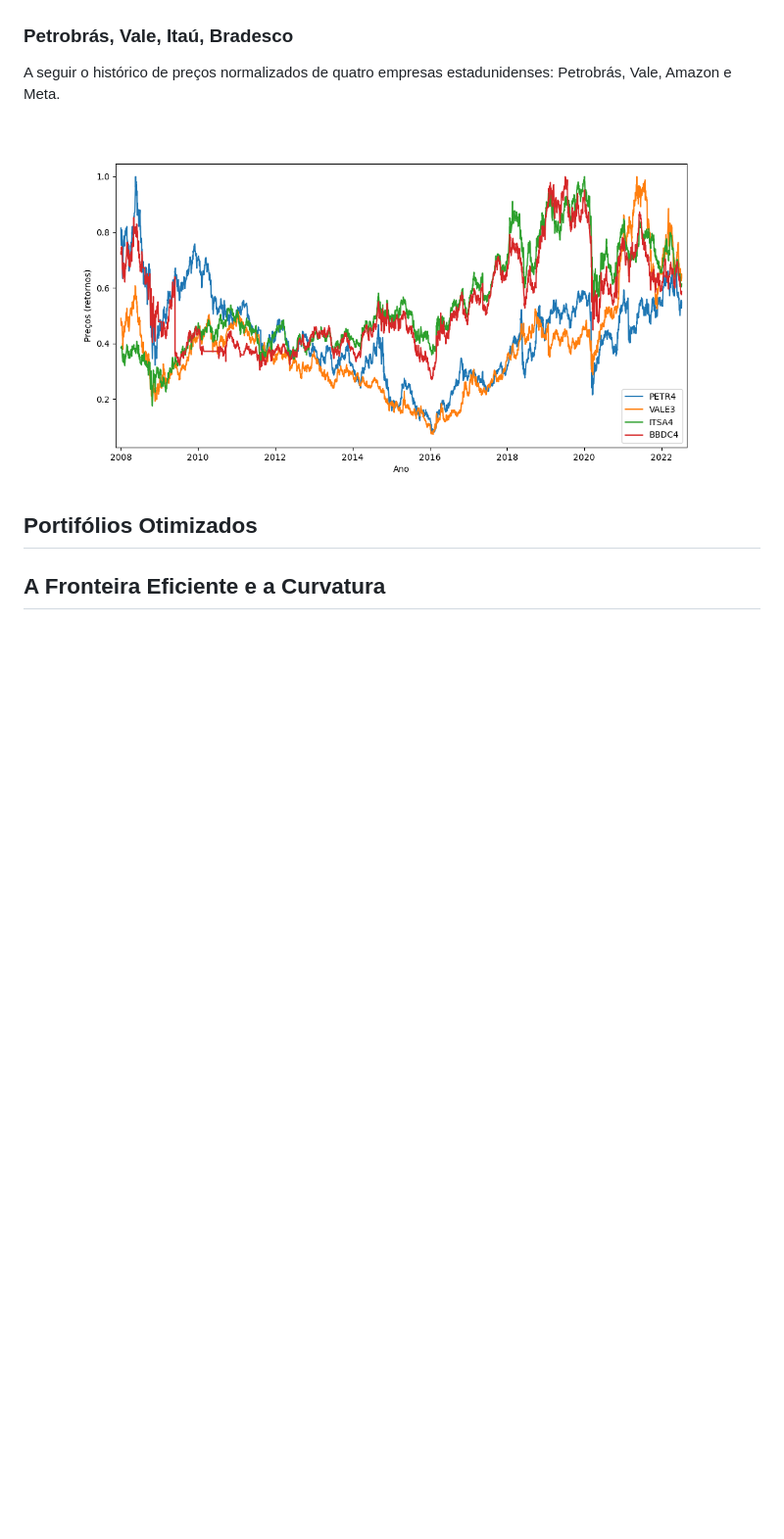
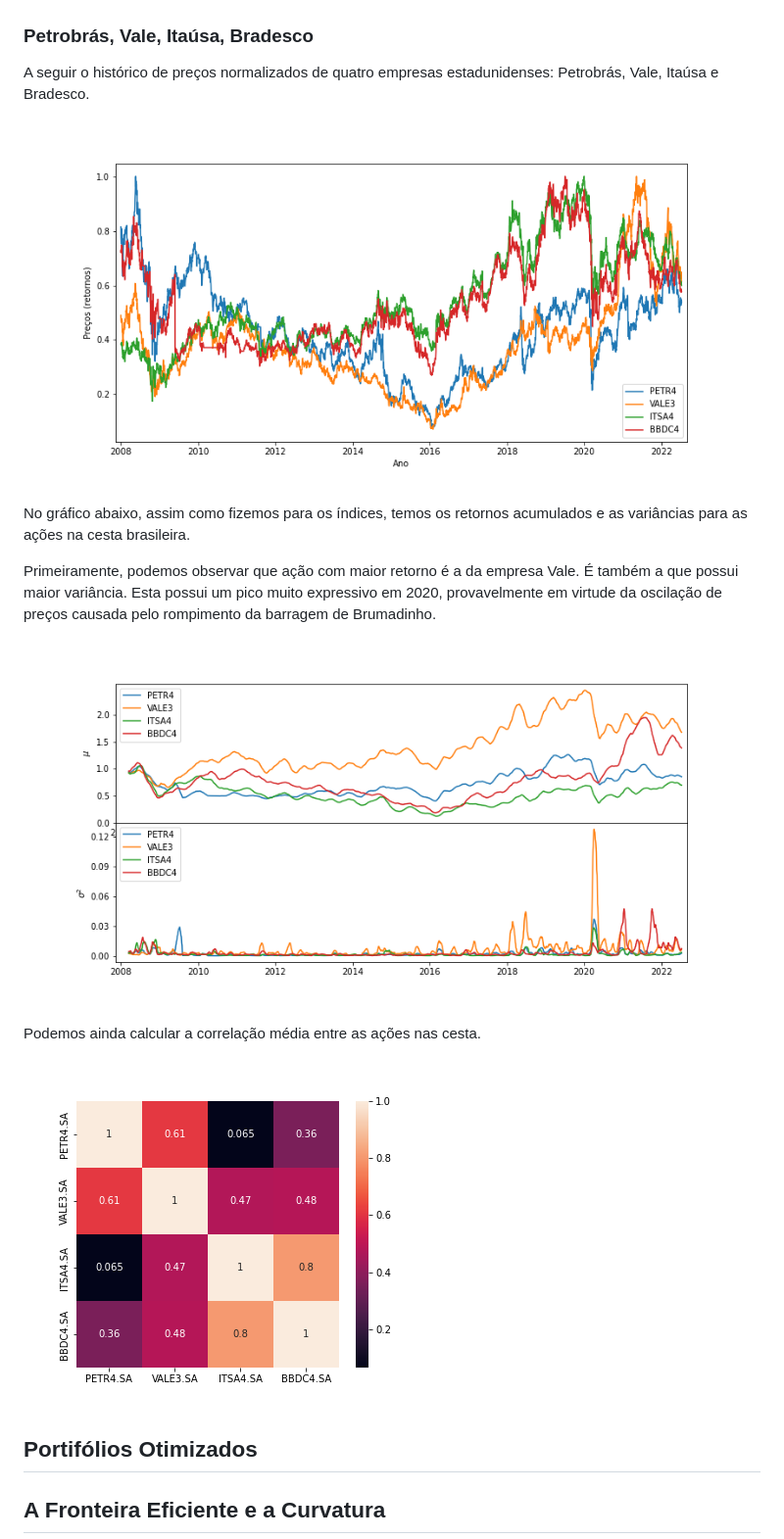
Before and after one commit to l-h-oliveira/Markowitz_frontier, a Markdown page: README.md, the part around one of its changes. Shown at 98% size. Drawn GitHub-style; pictures changed too: brasilian_basket.png, corr_br.png (added), mean_and_var_brasilian_basket.png (added); blank space fills up the shorter version.

```diff
--- a/README.md
+++ b/README.md
@@ -33,12 +40,23 @@ A seguir o histórico de preços normalizados de quatro empresas estadunidenses:
 <img src="usa_basket.png"
      style="float: left; margin-left: 10px;" />
 
-### Petrobrás, Vale, Itaú, Bradesco
+### Petrobrás, Vale, Itaúsa, Bradesco
 
-A seguir o histórico de preços normalizados de quatro empresas estadunidenses: Petrobrás, Vale, Amazon e Meta.
+A seguir o histórico de preços normalizados de quatro empresas estadunidenses: Petrobrás, Vale, Itaúsa e Bradesco.
 
 <img src="brasilian_basket.png"
      style="float: left; margin-left: 10px;" />
+
+No gráfico abaixo, assim como fizemos para os índices, temos os retornos acumulados e as variâncias para as ações na cesta brasileira.
+
+Primeiramente, podemos observar que ação com maior retorno é a da empresa Vale. É também a que possui maior variância. Esta possui um pico muito expressivo em 2020, provavelmente em virtude da oscilação de preços causada pelo rompimento da barragem de Brumadinho.
+
+<img src="mean_and_var_brasilian_basket.png"
+     style="float: left; margin-left: 10px;" />
+
+Podemos ainda calcular a correlação média entre as ações nas cesta.
+
+<div style="text-align:center"><img src = "corr_br.png" /></div>
 
 ## Portifólios Otimizados
 
```
Also changed, not shown: other parts of README.md (+10 -3 lines), indexes.png, mean_and_var_indexes.png (added), 1 other file.
